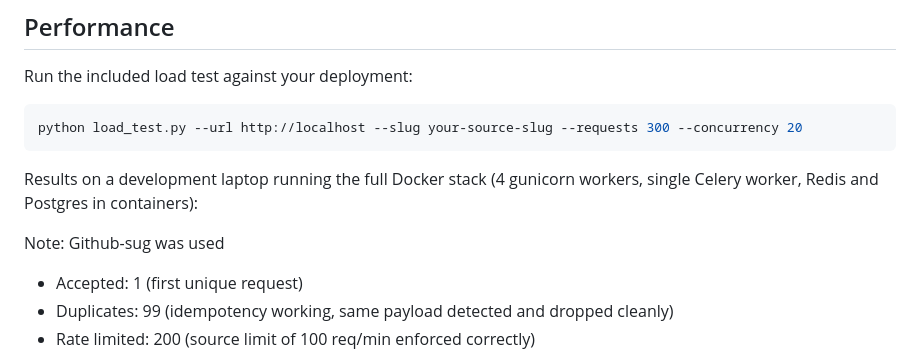
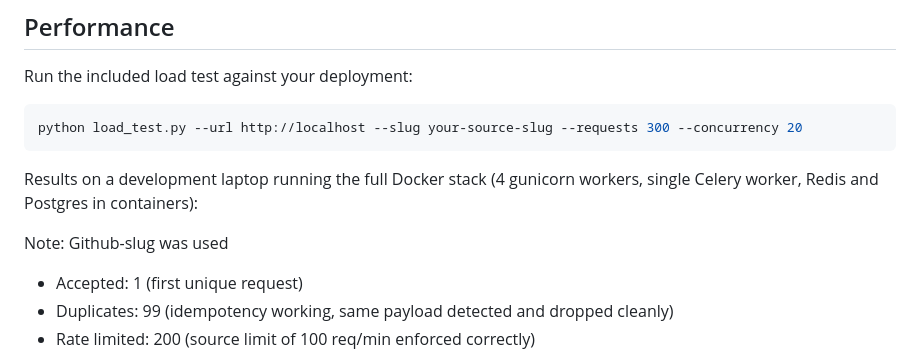
Before and after one commit to imann128/RelayCore, a Markdown page: README.md, the part around the change. Drawn GitHub-style.

Commit message:
docs: Update README

```diff
--- a/README.md
+++ b/README.md
@@ -156,7 +156,7 @@ python load_test.py --url http://localhost --slug your-source-slug --requests 30
 
 Results on a development laptop running the full Docker stack (4 gunicorn workers, single Celery worker, Redis and Postgres in containers):
 
-Note: Github-sug was used
+Note: Github-slug was used
 
 - Accepted: 1 (first unique request)
 - Duplicates: 99 (idempotency working, same payload detected and dropped cleanly)
```
